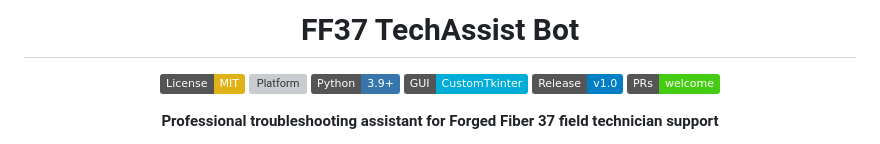
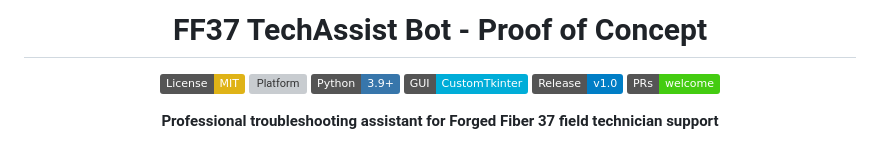
Before and after one commit to careed23/FF37-TechAssist-Bot, a Markdown page: README.md, the part around the change. Drawn GitHub-style; badges without logos; grey boxes are pictures that could not be loaded.

Commit message:
Update project title to include 'Proof of Concept'

```diff
--- a/README.md
+++ b/README.md
@@ -1,6 +1,6 @@
 <div align="center">
 
-# FF37 TechAssist Bot
+# FF37 TechAssist Bot - **Proof of Concept**
 
 [![License: MIT](https://img.shields.io/badge/License-MIT-yellow.svg)](https://opensource.org/licenses/MIT)
 [![Platform](https://img.shields.io/badge/Platform-Windows%2010%2F11-0078D6?logo=windows&logoColor=white)](https://www.microsoft.com/windows)
```
